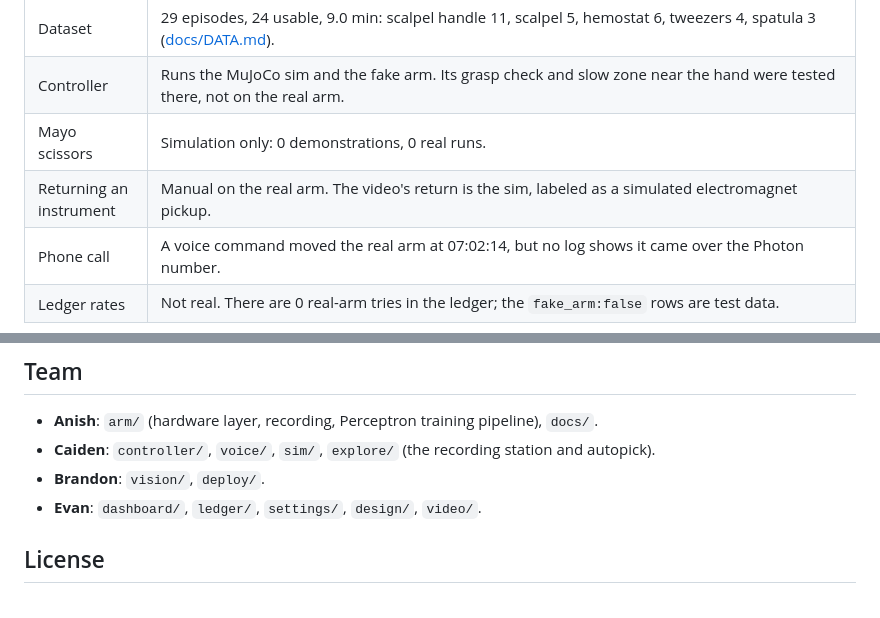
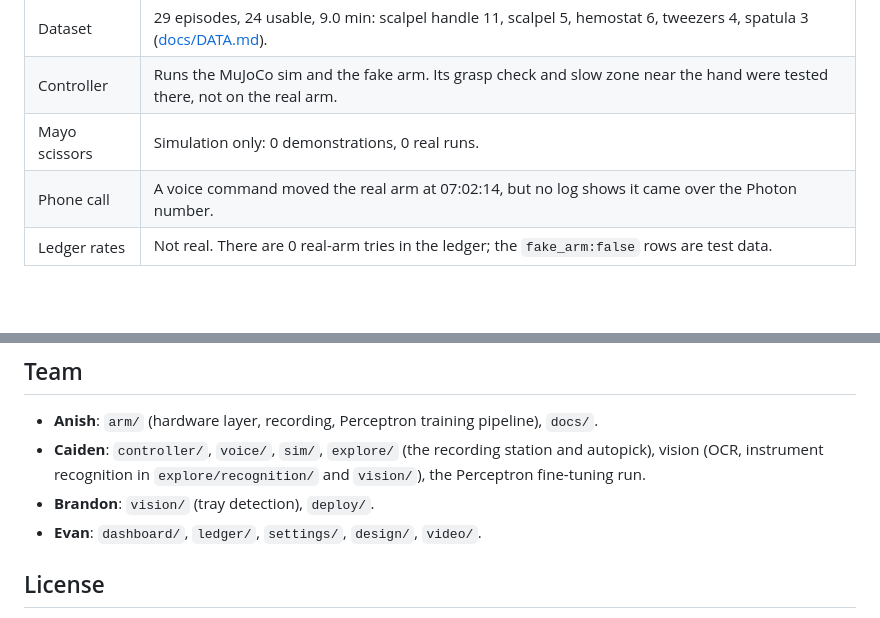
Before and after one commit to anish-agr/scrub, a Markdown page: README.md, 2 parts joined by grey strips. Drawn GitHub-style; blank space fills up the shorter version.

Commit message:
README: credit Caiden for the vision and OCR work; drop the instrument-return row

```diff
--- a/README.md
+++ b/README.md
@@ -119,7 +119,6 @@ cd voice && npm test
 | Dataset | 29 episodes, 24 usable, 9.0 min: scalpel handle 11, scalpel 5, hemostat 6, tweezers 4, spatula 3 ([docs/DATA.md](docs/DATA.md)). |
 | Controller | Runs the MuJoCo sim and the fake arm. Its grasp check and slow zone near the hand were tested there, not on the real arm. |
 | Mayo scissors | Simulation only: 0 demonstrations, 0 real runs. |
-| Returning an instrument | Manual on the real arm. The video's return is the sim, labeled as a simulated electromagnet pickup. |
 | Phone call | A voice command moved the real arm at 07:02:14, but no log shows it came over the Photon number. |
 | Ledger rates | Not real. There are 0 real-arm tries in the ledger; the `fake_arm:false` rows are test data. |
 
@@ -148,8 +147,8 @@ Why these numbers: [explore/research/overheating/README.md](explore/research/ove
 ## Team
 
 - **Anish**: `arm/` (hardware layer, recording, Perceptron training pipeline), `docs/`.
-- **Caiden**: `controller/`, `voice/`, `sim/`, `explore/` (the recording station and autopick).
-- **Brandon**: `vision/`, `deploy/`.
+- **Caiden**: `controller/`, `voice/`, `sim/`, `explore/` (the recording station and autopick), vision (OCR, instrument recognition in `explore/recognition/` and `vision/`), the Perceptron fine-tuning run.
+- **Brandon**: `vision/` (tray detection), `deploy/`.
 - **Evan**: `dashboard/`, `ledger/`, `settings/`, `design/`, `video/`.
 
 ## License
```
